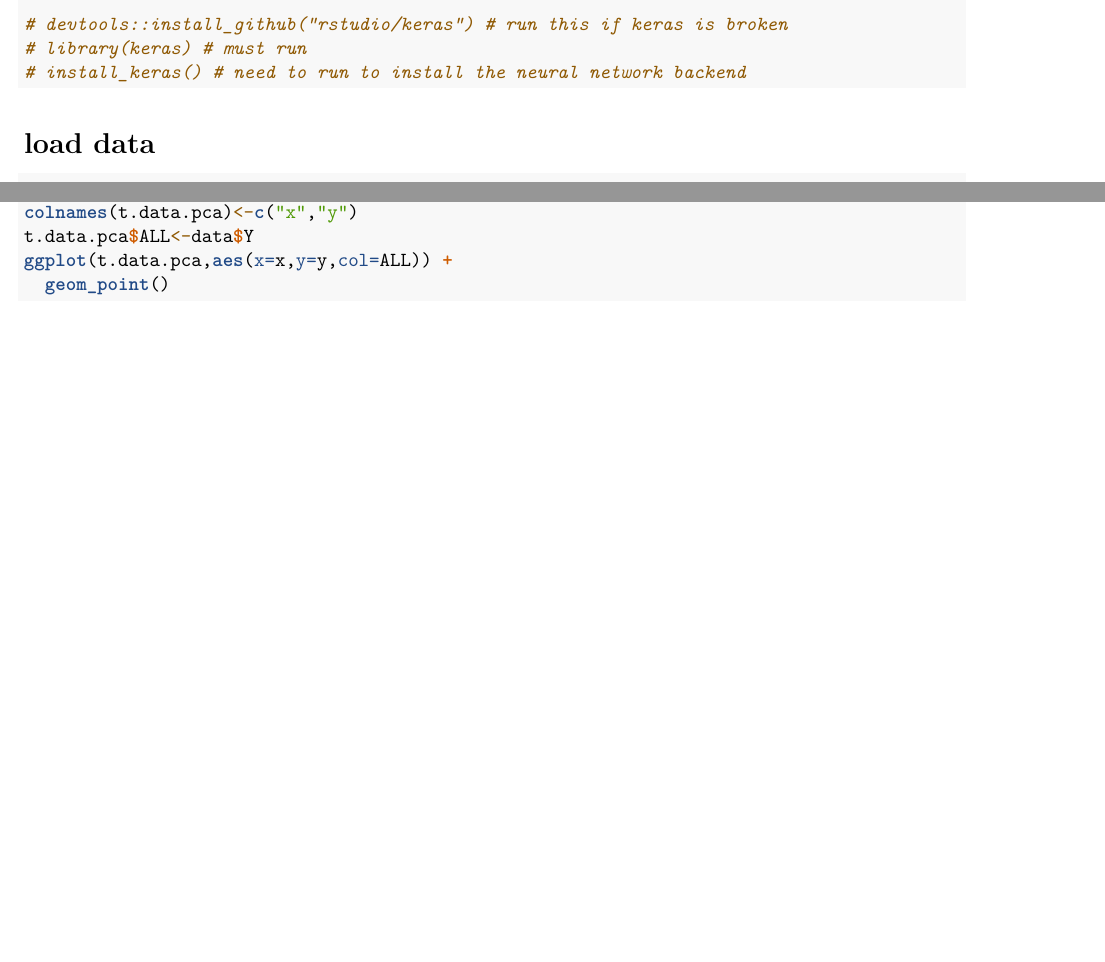
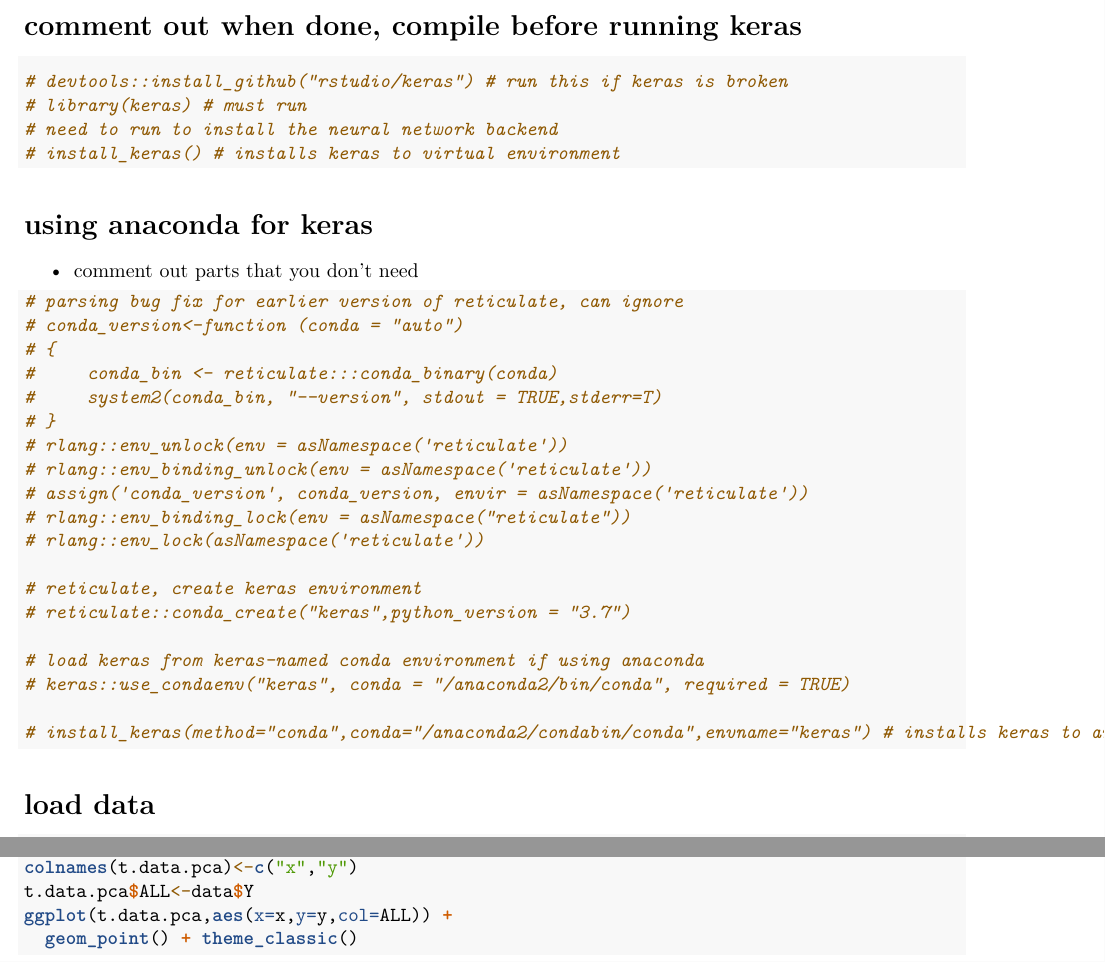
Before and after one commit to jlevy44/MolecularPathologyMachineLeaningTutorial, an R Markdown document (R/2_fitting_neural_network.Rmd): two parts of pages 2 and 6 of 7 before the commit and two parts of pages 2 and 7 of 7 after it, joined at a grey line, cut at the place of the change, the shorter picture padded with empty space. Rendered offline with R 4.5, knitr and Pandoc, then LaTeX, with nearby package versions; some code elsewhere in the file could not run offline.

Commit message:
Update 2_fitting_neural_network.Rmd

````diff
--- a/R/2_fitting_neural_network.Rmd
+++ b/R/2_fitting_neural_network.Rmd
@@ -23,7 +23,32 @@ library(tidyverse)
 ```{r}
 # devtools::install_github("rstudio/keras") # run this if keras is broken
 # library(keras) # must run
-# install_keras() # need to run to install the neural network backend
+# need to run to install the neural network backend
+# install_keras() # installs keras to virtual environment
+```
+
+# using anaconda for keras
+- comment out parts that you don't need
+```{r}
+# parsing bug fix for earlier version of reticulate, can ignore
+# conda_version<-function (conda = "auto")
+# {
+#     conda_bin <- reticulate:::conda_binary(conda)
+#     system2(conda_bin, "--version", stdout = TRUE,stderr=T)
+# }
+# rlang::env_unlock(env = asNamespace('reticulate'))
+# rlang::env_binding_unlock(env = asNamespace('reticulate'))
+# assign('conda_version', conda_version, envir = asNamespace('reticulate'))
+# rlang::env_binding_lock(env = asNamespace("reticulate"))
+# rlang::env_lock(asNamespace('reticulate'))
+
+# reticulate, create keras environment
+# reticulate::conda_create("keras",python_version = "3.7")
+
+# load keras from keras-named conda environment if using anaconda
+# keras::use_condaenv("keras", conda = "/anaconda2/bin/conda", required = TRUE)
+
+# install_keras(method="conda",conda="/anaconda2/condabin/conda",envname="keras") # installs keras to anaconda environment keras, if available
 ```
 
 # load data
@@ -170,6 +195,6 @@ t.data.pca<-as.data.frame(pca$rotation[,1:2])
 colnames(t.data.pca)<-c("x","y")
 t.data.pca$ALL<-data$Y
 ggplot(t.data.pca,aes(x=x,y=y,col=ALL)) +
-  geom_point()
+  geom_point() + theme_classic()
 
 ```
````
Also changed, not shown: R/2_fitting_neural_network.Rmd (2 more changed lines).
